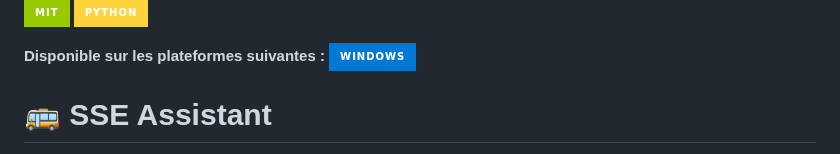
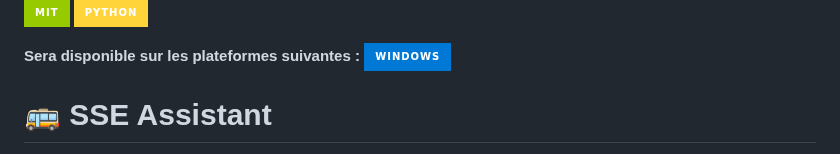
Before and after one commit to flywithnael/SSE-Assistant, a Markdown page: README.md, the part around the change. Rendered like a GitHub page; badges without logos.

```diff
--- a/README.md
+++ b/README.md
@@ -3,7 +3,7 @@
 ![MIT License](https://img.shields.io/badge/MIT-green?style=for-the-badge)
 ![Python](https://img.shields.io/badge/Python-FFD43B?style=for-the-badge&logo=python&logoColor=blue)
 
-**Disponible sur les plateformes suivantes :**
+**Sera disponible sur les plateformes suivantes :**
 ![Windows](https://img.shields.io/badge/Windows-0078D6?style=for-the-badge&logo=windows&logoColor=white)
 
 # 🚌 SSE Assistant
```
